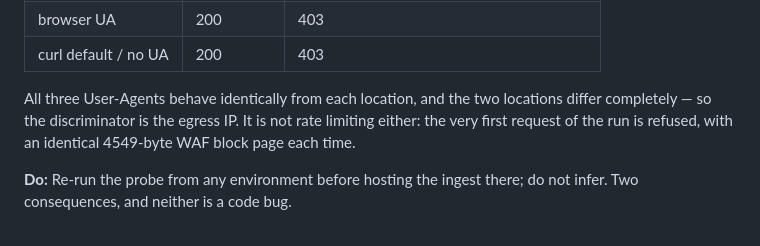
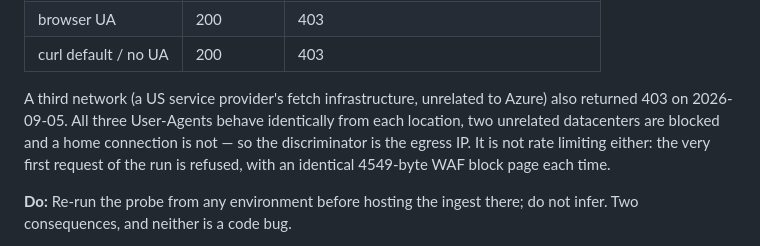
Before and after one commit to abdullahbilal-y/islamabad-air, a Markdown page: brain/landmines.md, the part around the change. Drawn GitHub-style.

```diff
--- a/brain/landmines.md
+++ b/brain/landmines.md
@@ -211,8 +211,10 @@ run 2026-09-05):
 | browser UA | 200 | 403 |
 | curl default / no UA | 200 | 403 |
 
-All three User-Agents behave identically from each location, and the two
-locations differ completely — so the discriminator is the egress IP. It is not
+A third network (a US service provider's fetch infrastructure, unrelated to
+Azure) also returned 403 on 2026-09-05. All three User-Agents behave identically
+from each location, two unrelated datacenters are blocked and a home connection
+is not — so the discriminator is the egress IP. It is not
 rate limiting either: the very first request of the run is refused, with an
 identical 4549-byte WAF block page each time.
 
```
Also changed, not shown: probe/README.md (+8 -5 lines).
